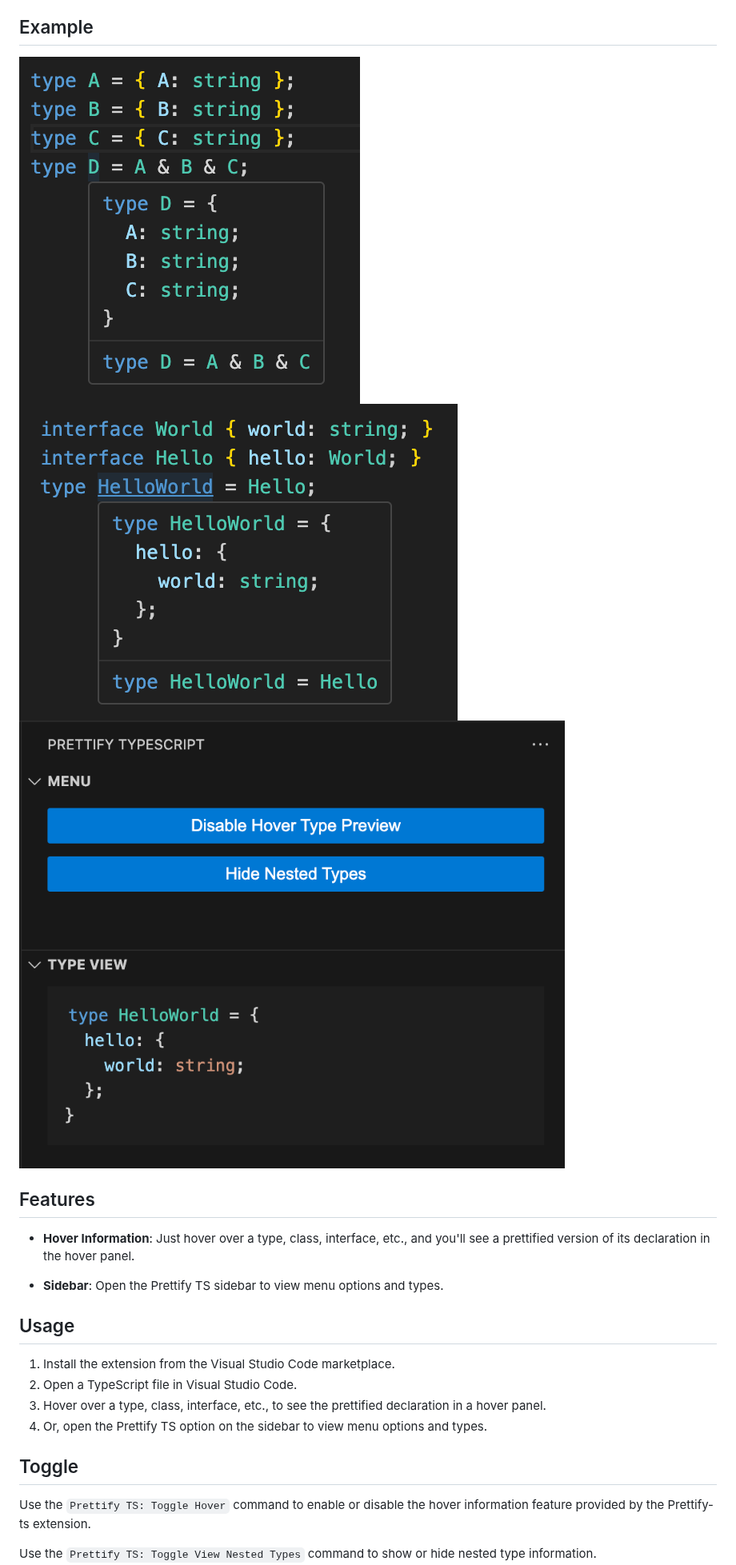
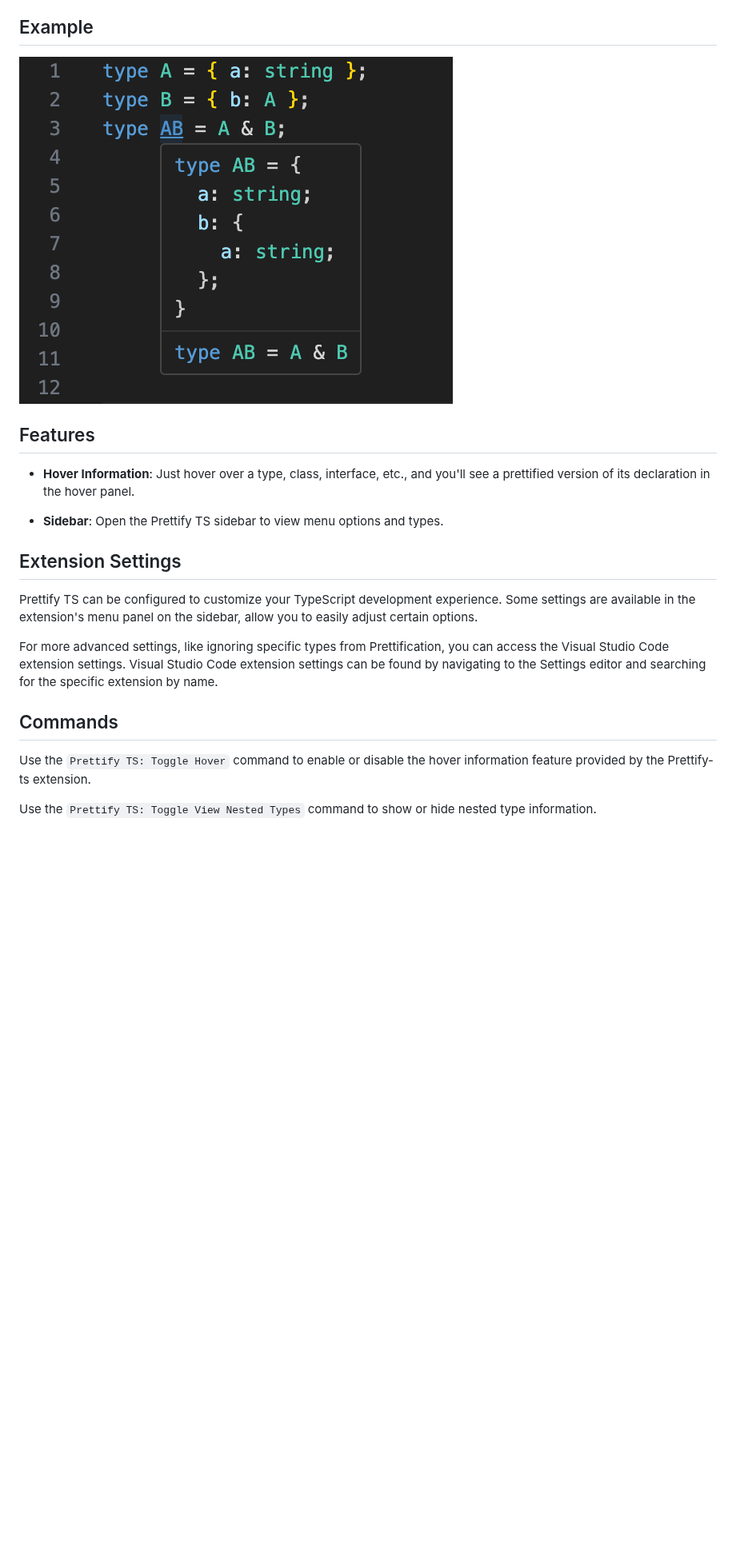
Before and after one commit to mylesmmurphy/prettify-ts, a Markdown page: README.md, the part around one of its changes. Shown at 80% size. Drawn GitHub-style; pictures changed too: assets/example.png (added), assets/example1.png (deleted), assets/example2.png (deleted); blank space fills up the shorter version.

```diff
--- a/README.md
+++ b/README.md
@@ -3,10 +10,7 @@
 Prettify TS is a Visual Studio Code extension that enhances your TypeScript development experience. It provides hover information for TypeScript types, classes, interfaces, and more, formatted in a more readable and configurable way.
 
 ## Example
-
-![Example Photo 1](./assets/example1.png)
-![Example Photo 2](./assets/example2.png)
-![Example Photo 3](./assets/example3.png)
+![Example Photo](./assets/example.png)
 
 ## Features
 
@@ -14,14 +18,13 @@ Prettify TS is a Visual Studio Code extension that enhances your TypeScript deve
 
 - **Sidebar**: Open the Prettify TS sidebar to view menu options and types.
 
-## Usage
+## Extension Settings
 
-1. Install the extension from the Visual Studio Code marketplace.
-2. Open a TypeScript file in Visual Studio Code.
-3. Hover over a type, class, interface, etc., to see the prettified declaration in a hover panel.
-4. Or, open the Prettify TS option on the sidebar to view menu options and types.
+Prettify TS can be configured to customize your TypeScript development experience. Some settings are available in the extension's menu panel on the sidebar, allow you to easily adjust certain options.
 
-## Toggle
+For more advanced settings, like ignoring specific types from Prettification, you can access the Visual Studio Code extension settings. Visual Studio Code extension settings can be found by navigating to the Settings editor and searching for the specific extension by name.
+
+## Commands
 
 Use the `Prettify TS: Toggle Hover` command to enable or disable the hover information feature provided by the Prettify-ts extension.
 
```
Also changed, not shown: other parts of README.md (+7 -0 lines), 11 other files.
